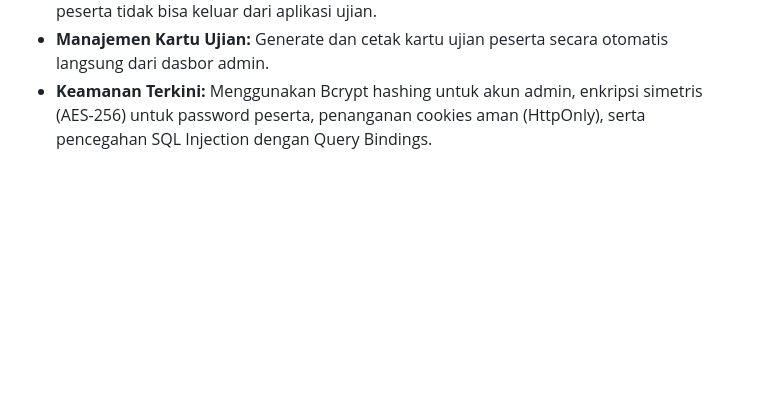
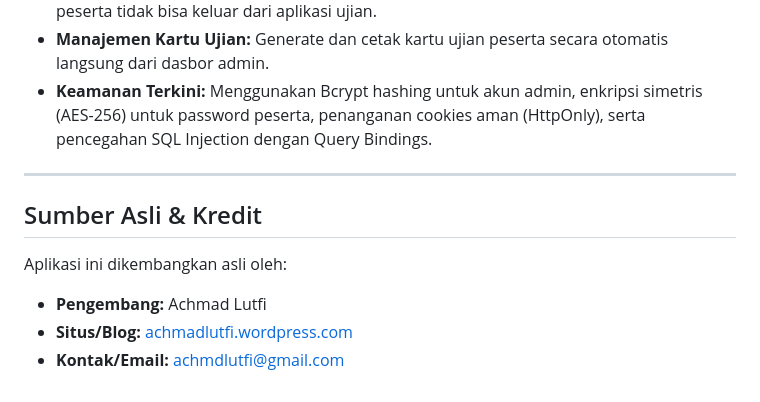
Before and after one commit to didikari/zyacbt, a Markdown page: README.md, the part around the change. GitHub-like rendering; blank space fills up the shorter version.

Commit message:
docs: add original developer attribution to README

```diff
--- a/README.md
+++ b/README.md
@@ -90,3 +90,12 @@ Setelah instalasi selesai, buka browser Anda dan akses alamat berikut:
 - **Exam Browser Lock:** Fitur penguncian browser mobile (Exam Browser/Xambro) agar peserta tidak bisa keluar dari aplikasi ujian.
 - **Manajemen Kartu Ujian:** Generate dan cetak kartu ujian peserta secara otomatis langsung dari dasbor admin.
 - **Keamanan Terkini:** Menggunakan Bcrypt hashing untuk akun admin, enkripsi simetris (AES-256) untuk password peserta, penanganan cookies aman (HttpOnly), serta pencegahan SQL Injection dengan Query Bindings.
+
+---
+
+## Sumber Asli & Kredit
+
+Aplikasi ini dikembangkan asli oleh:
+- **Pengembang:** Achmad Lutfi
+- **Situs/Blog:** [achmadlutfi.wordpress.com](https://achmadlutfi.wordpress.com/)
+- **Kontak/Email:** achmdlutfi@gmail.com
```
